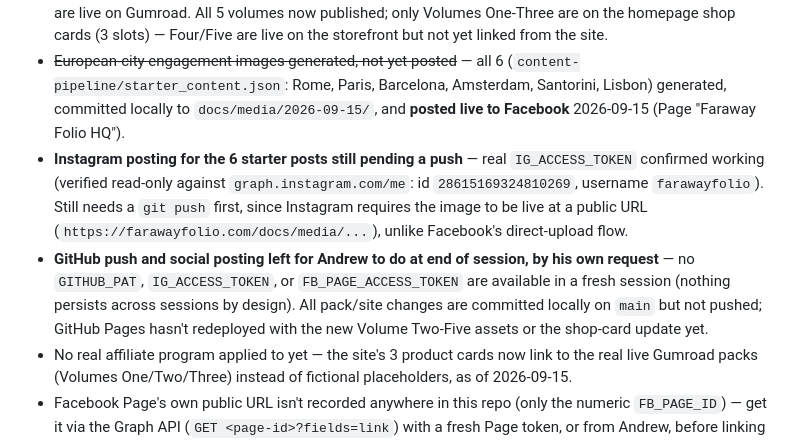
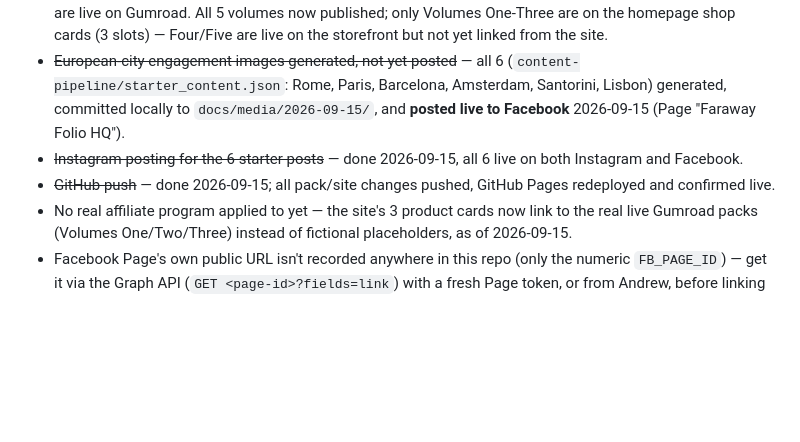
Before and after one commit to AndrewFraser95/FarawayFolio, a Markdown page: README.md, the part around the change. Rendered like a GitHub page; blank space fills up the shorter version.

Commit message:
Mark push and Instagram starter posts complete
All 6 European-city posts now live on both Instagram and Facebook.
Site pushed, GitHub Pages redeployed and confirmed serving the new
shop cards and media.

Co-Authored-By: Claude Sonnet 5 <noreply@anthropic.com>
Claude-Session: https://claude.ai/code/session_012RFcAPk5sconMcfVvco1u4

```diff
--- a/README.md
+++ b/README.md
@@ -67,8 +67,8 @@ Live storefront: https://farawayfolio.gumroad.com. Pipeline:
 - X posting blocked (403 on media upload) — needs Andrew to check his X Developer Portal plan/billing, see "Posting workflow" above.
 - ~~Volumes Four and Five incomplete~~ — resolved 2026-09-15: ComfyUI came back online, both volumes finished (Four needed one extra rerun on `desert-dunes`, which failed twice total across the two runs) and are live on Gumroad. All 5 volumes now published; only Volumes One-Three are on the homepage shop cards (3 slots) — Four/Five are live on the storefront but not yet linked from the site.
 - ~~European-city engagement images generated, not yet posted~~ — all 6 (`content-pipeline/starter_content.json`: Rome, Paris, Barcelona, Amsterdam, Santorini, Lisbon) generated, committed locally to `docs/media/2026-09-15/`, and **posted live to Facebook** 2026-09-15 (Page "Faraway Folio HQ").
-- **Instagram posting for the 6 starter posts still pending a push** — real `IG_ACCESS_TOKEN` confirmed working (verified read-only against `graph.instagram.com/me`: id `28615169324810269`, username `farawayfolio`). Still needs a `git push` first, since Instagram requires the image to be live at a public URL (`https://farawayfolio.com/docs/media/...`), unlike Facebook's direct-upload flow.
-- **GitHub push and social posting left for Andrew to do at end of session, by his own request** — no `GITHUB_PAT`, `IG_ACCESS_TOKEN`, or `FB_PAGE_ACCESS_TOKEN` are available in a fresh session (nothing persists across sessions by design). All pack/site changes are committed locally on `main` but not pushed; GitHub Pages hasn't redeployed with the new Volume Two-Five assets or the shop-card update yet.
+- ~~Instagram posting for the 6 starter posts~~ — done 2026-09-15, all 6 live on both Instagram and Facebook.
+- ~~GitHub push~~ — done 2026-09-15; all pack/site changes pushed, GitHub Pages redeployed and confirmed live.
 - No real affiliate program applied to yet — the site's 3 product cards now link to the real live Gumroad packs (Volumes One/Two/Three) instead of fictional placeholders, as of 2026-09-15.
 - Facebook Page's own public URL isn't recorded anywhere in this repo (only the numeric `FB_PAGE_ID`) — get it via the Graph API (`GET <page-id>?fields=link`) with a fresh Page token, or from Andrew, before linking to it anywhere.
 - Profile pictures/bios drafted (`branding/`) but not reconfirmed since Andrew said he'd uploaded them.
```
